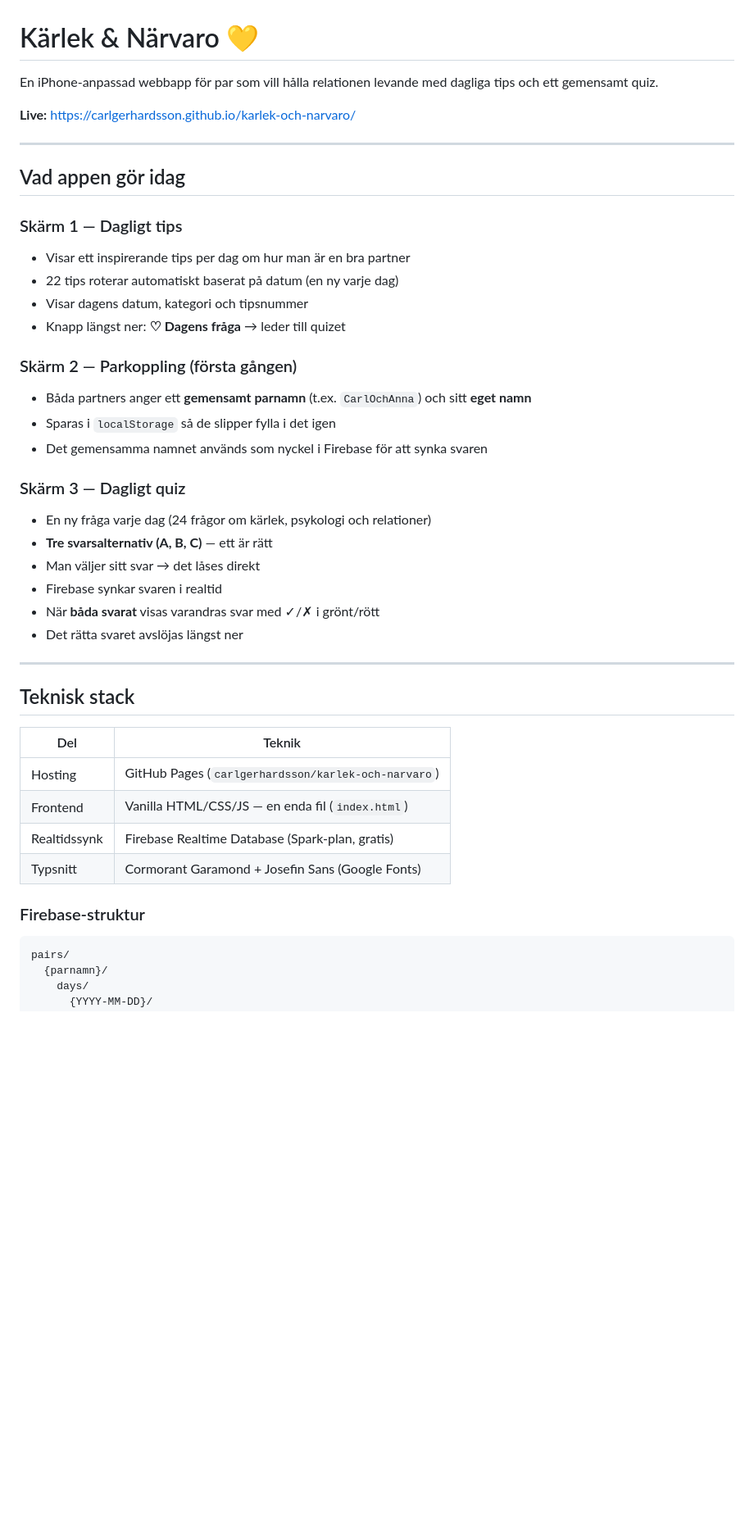
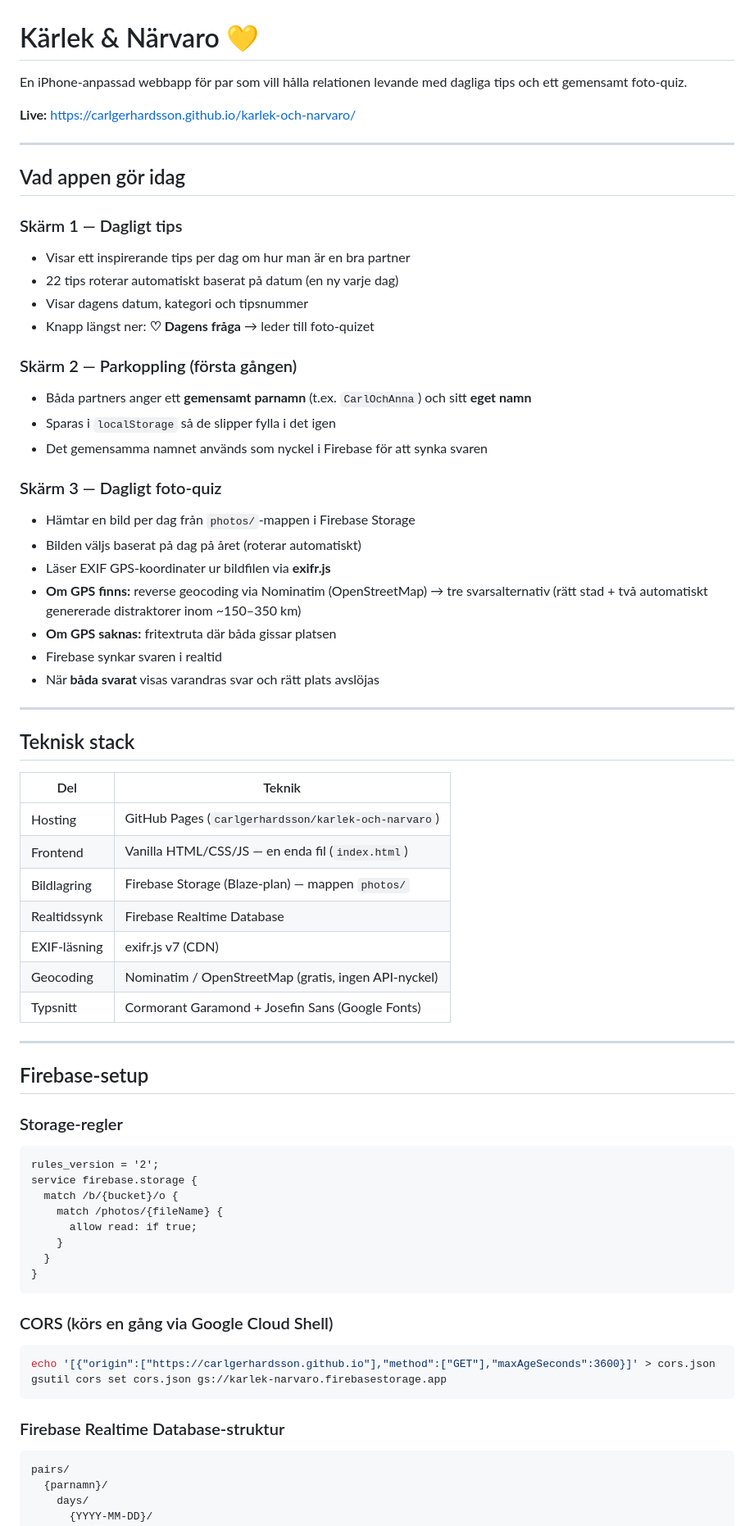
Before and after one commit to carlgerhardsson/karlek-och-narvaro, a Markdown page: README.md, the part around one of its changes. Shown at 82% size. GitHub-like rendering; blank space fills up the shorter version.

````diff
--- a/README.md
+++ b/README.md
@@ -1,6 +1,6 @@
 # Kärlek & Närvaro 💛
 
-En iPhone-anpassad webbapp för par som vill hålla relationen levande med dagliga tips och ett gemensamt quiz.
+En iPhone-anpassad webbapp för par som vill hålla relationen levande med dagliga tips och ett gemensamt foto-quiz.
 
 **Live:** https://carlgerhardsson.github.io/karlek-och-narvaro/
 
@@ -12,20 +12,21 @@ En iPhone-anpassad webbapp för par som vill hålla relationen levande med dagli
 - Visar ett inspirerande tips per dag om hur man är en bra partner
 - 22 tips roterar automatiskt baserat på datum (en ny varje dag)
 - Visar dagens datum, kategori och tipsnummer
-- Knapp längst ner: **♡ Dagens fråga** → leder till quizet
+- Knapp längst ner: **♡ Dagens fråga** → leder till foto-quizet
 
 ### Skärm 2 — Parkoppling (första gången)
 - Båda partners anger ett **gemensamt parnamn** (t.ex. `CarlOchAnna`) och sitt **eget namn**
 - Sparas i `localStorage` så de slipper fylla i det igen
 - Det gemensamma namnet används som nyckel i Firebase för att synka svaren
 
-### Skärm 3 — Dagligt quiz
-- En ny fråga varje dag (24 frågor om kärlek, psykologi och relationer)
-- **Tre svarsalternativ (A, B, C)** — ett är rätt
-- Man väljer sitt svar → det låses direkt
+### Skärm 3 — Dagligt foto-quiz
+- Hämtar en bild per dag från `photos/`-mappen i Firebase Storage
+- Bilden väljs baserat på dag på året (roterar automatiskt)
+- Läser EXIF GPS-koordinater ur bildfilen via **exifr.js**
+- **Om GPS finns:** reverse geocoding via Nominatim (OpenStreetMap) → tre svarsalternativ (rätt stad + två automatiskt genererade distraktorer inom ~150–350 km)
+- **Om GPS saknas:** fritextruta där båda gissar platsen
 - Firebase synkar svaren i realtid
-- När **båda svarat** visas varandras svar med ✓/✗ i grönt/rött
-- Det rätta svaret avslöjas längst ner
+- När **båda svarat** visas varandras svar och rätt plats avslöjas
 
 ---
 
@@ -35,10 +36,35 @@ En iPhone-anpassad webbapp för par som vill hålla relationen levande med dagli
 |-----|--------|
 | Hosting | GitHub Pages (`carlgerhardsson/karlek-och-narvaro`) |
 | Frontend | Vanilla HTML/CSS/JS — en enda fil (`index.html`) |
-| Realtidssynk | Firebase Realtime Database (Spark-plan, gratis) |
+| Bildlagring | Firebase Storage (Blaze-plan) — mappen `photos/` |
+| Realtidssynk | Firebase Realtime Database |
+| EXIF-läsning | exifr.js v7 (CDN) |
+| Geocoding | Nominatim / OpenStreetMap (gratis, ingen API-nyckel) |
 | Typsnitt | Cormorant Garamond + Josefin Sans (Google Fonts) |
 
-### Firebase-struktur
+---
+
+## Firebase-setup
+
+### Storage-regler
+```
+rules_version = '2';
+service firebase.storage {
+  match /b/{bucket}/o {
+    match /photos/{fileName} {
+      allow read: if true;
+    }
+  }
+}
+```
+
+### CORS (körs en gång via Google Cloud Shell)
+```bash
+echo '[{"origin":["https://carlgerhardsson.github.io"],"method":["GET"],"maxAgeSeconds":3600}]' > cors.json
+gsutil cors set cors.json gs://karlek-narvaro.firebasestorage.app
+```
+
+### Firebase Realtime Database-struktur
 ```
 pairs/
   {parnamn}/
````
Also changed, not shown: other parts of README.md (+18 -39 lines).
